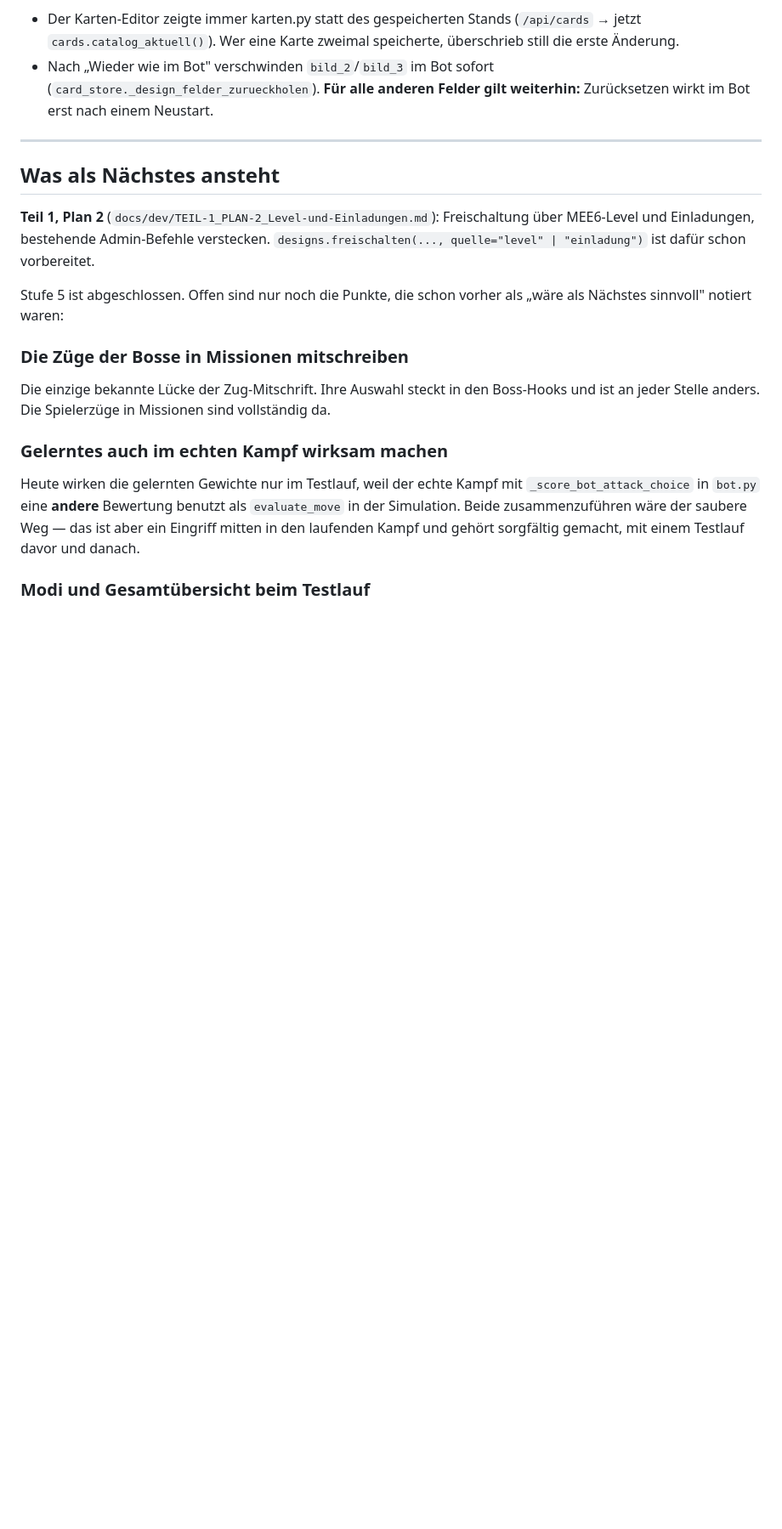
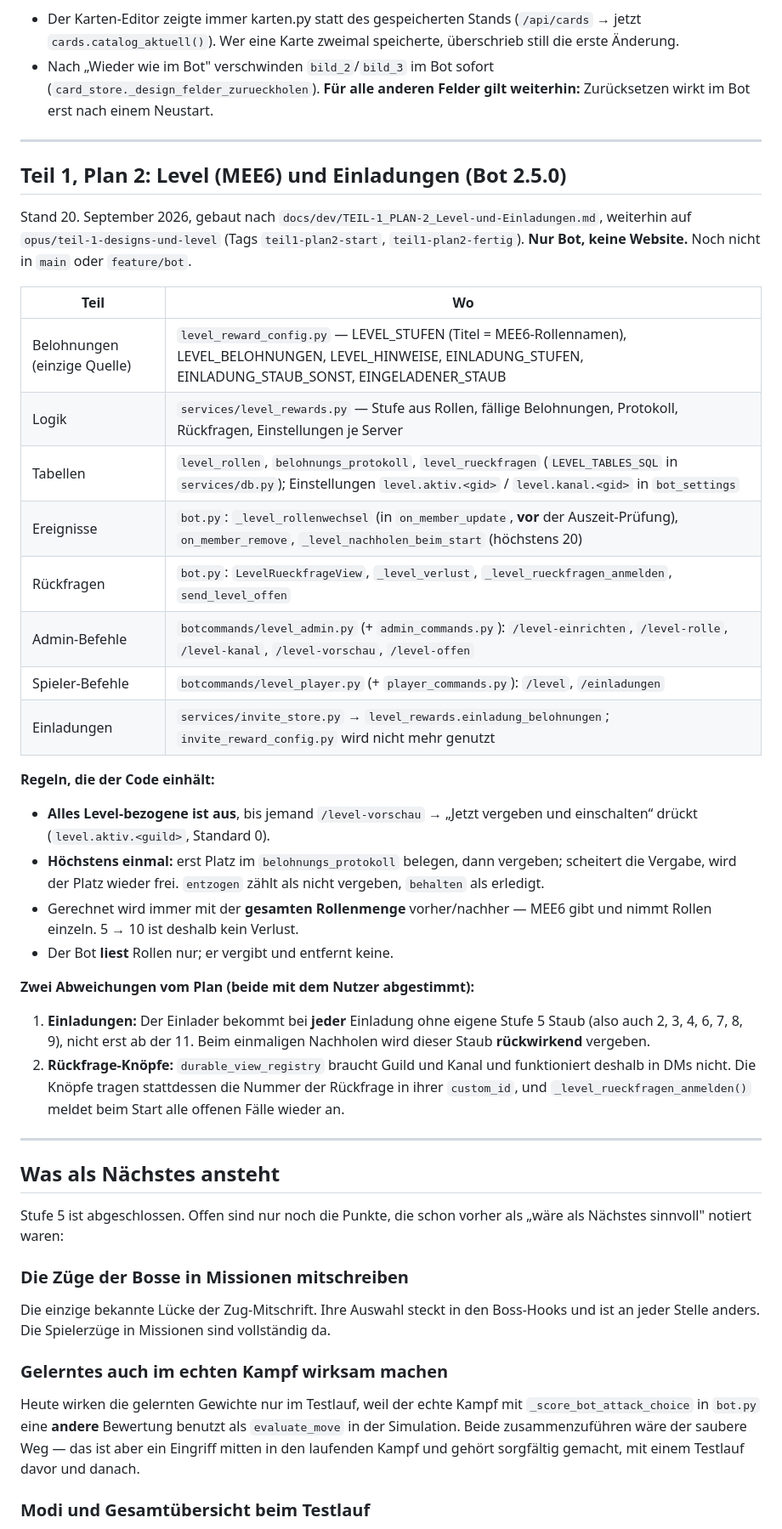
Before and after one commit to BastiLd/kartenbot, a Markdown page: web/UEBERGABE.md, the part around one of its changes. Shown at 85% size. Rendered like a GitHub page; blank space fills up the shorter version.

```diff
--- a/web/UEBERGABE.md
+++ b/web/UEBERGABE.md
@@ -300,12 +301,46 @@ sich Designs über den Grundnamen „Iron-Man".
 
 ---
 
+## Teil 1, Plan 2: Level (MEE6) und Einladungen (Bot 2.5.0)
+
+Stand 20. September 2026, gebaut nach `docs/dev/TEIL-1_PLAN-2_Level-und-Einladungen.md`,
+weiterhin auf `opus/teil-1-designs-und-level` (Tags `teil1-plan2-start`,
+`teil1-plan2-fertig`). **Nur Bot, keine Website.** Noch nicht in `main` oder
+`feature/bot`.
+
+| Teil | Wo |
+|---|---|
+| Belohnungen (einzige Quelle) | `level_reward_config.py` — LEVEL_STUFEN (Titel = MEE6-Rollennamen), LEVEL_BELOHNUNGEN, LEVEL_HINWEISE, EINLADUNG_STUFEN, EINLADUNG_STAUB_SONST, EINGELADENER_STAUB |
+| Logik | `services/level_rewards.py` — Stufe aus Rollen, fällige Belohnungen, Protokoll, Rückfragen, Einstellungen je Server |
+| Tabellen | `level_rollen`, `belohnungs_protokoll`, `level_rueckfragen` (`LEVEL_TABLES_SQL` in `services/db.py`); Einstellungen `level.aktiv.<gid>` / `level.kanal.<gid>` in `bot_settings` |
+| Ereignisse | `bot.py`: `_level_rollenwechsel` (in `on_member_update`, **vor** der Auszeit-Prüfung), `on_member_remove`, `_level_nachholen_beim_start` (höchstens 20) |
+| Rückfragen | `bot.py`: `LevelRueckfrageView`, `_level_verlust`, `_level_rueckfragen_anmelden`, `send_level_offen` |
+| Admin-Befehle | `botcommands/level_admin.py` (+ `admin_commands.py`): `/level-einrichten`, `/level-rolle`, `/level-kanal`, `/level-vorschau`, `/level-offen` |
+| Spieler-Befehle | `botcommands/level_player.py` (+ `player_commands.py`): `/level`, `/einladungen` |
+| Einladungen | `services/invite_store.py` → `level_rewards.einladung_belohnungen`; `invite_reward_config.py` wird nicht mehr genutzt |
+
+**Regeln, die der Code einhält:**
+- **Alles Level-bezogene ist aus**, bis jemand `/level-vorschau` → „Jetzt vergeben und
+  einschalten“ drückt (`level.aktiv.<guild>`, Standard 0).
+- **Höchstens einmal:** erst Platz im `belohnungs_protokoll` belegen, dann vergeben;
+  scheitert die Vergabe, wird der Platz wieder frei. `entzogen` zählt als nicht vergeben,
+  `behalten` als erledigt.
+- Gerechnet wird immer mit der **gesamten Rollenmenge** vorher/nachher — MEE6 gibt und
+  nimmt Rollen einzeln. 5 → 10 ist deshalb kein Verlust.
+- Der Bot **liest** Rollen nur; er vergibt und entfernt keine.
+
+**Zwei Abweichungen vom Plan (beide mit dem Nutzer abgestimmt):**
+1. **Einladungen:** Der Einlader bekommt bei **jeder** Einladung ohne eigene Stufe 5 Staub
+   (also auch 2, 3, 4, 6, 7, 8, 9), nicht erst ab der 11. Beim einmaligen Nachholen wird
+   dieser Staub **rückwirkend** vergeben.
+2. **Rückfrage-Knöpfe:** `durable_view_registry` braucht Guild und Kanal und funktioniert
+   deshalb in DMs nicht. Die Knöpfe tragen stattdessen die Nummer der Rückfrage in ihrer
+   `custom_id`, und `_level_rueckfragen_anmelden()` meldet beim Start alle offenen Fälle
+   wieder an.
+
+---
+
 ## Was als Nächstes ansteht
-
-**Teil 1, Plan 2** (`docs/dev/TEIL-1_PLAN-2_Level-und-Einladungen.md`):
-Freischaltung über MEE6-Level und Einladungen, bestehende Admin-Befehle
-verstecken. `designs.freischalten(..., quelle="level" | "einladung")` ist
-dafür schon vorbereitet.
 
 Stufe 5 ist abgeschlossen. Offen sind nur noch die Punkte, die schon vorher
 als „wäre als Nächstes sinnvoll" notiert waren:
```
Also changed, not shown: other parts of web/UEBERGABE.md (+25 -4 lines), docs/releases/release_notes_v2.5.0.md (added, +45 -0 lines).
